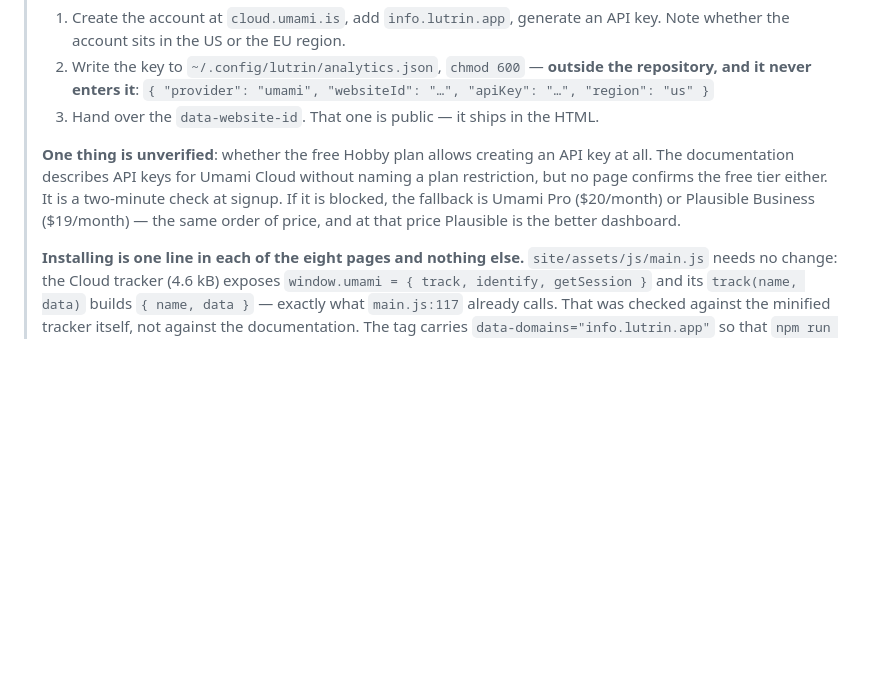
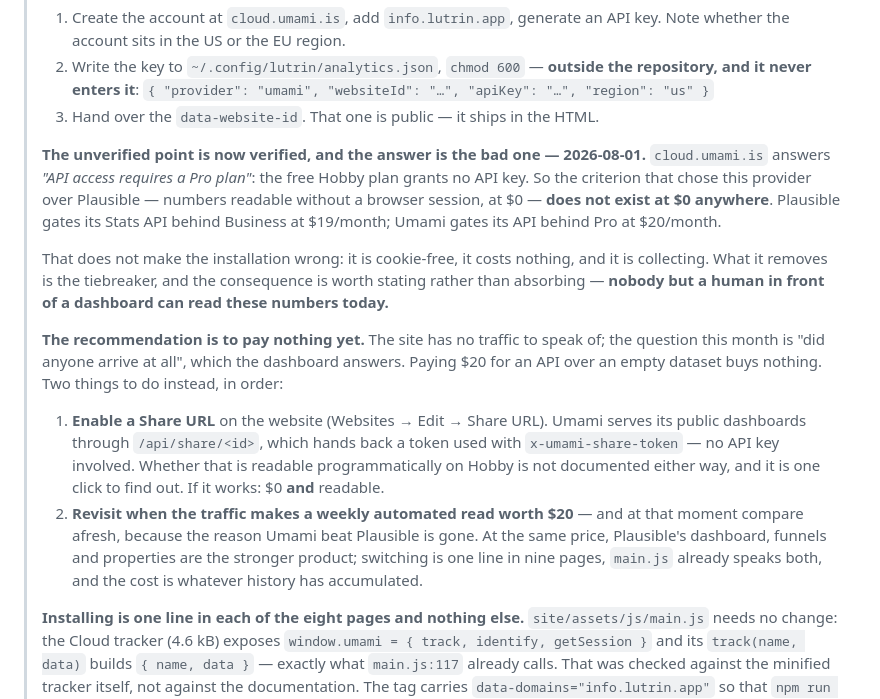
Before and after one commit to julien-riel/lutrin, a Markdown page: docs/plans/site-and-revenue-checklist.md, the part around the change. Drawn GitHub-style; blank space fills up the shorter version.

Commit message:
Record what the free plan actually grants: no API key
`cloud.umami.is` answers "API access requires a Pro plan". The point was
flagged as unverified when the provider was chosen, with the fallback named;
this is that fallback arriving.

What it costs is the tiebreaker, not the installation. Umami is cookie-free,
free, and collecting. But the criterion that picked it over Plausible —
numbers readable without a browser session, at no cost — exists at no cost
NOWHERE: Plausible gates its Stats API behind Business at $19, Umami behind
Pro at $20.

So the checklist now says pay nothing yet, and why: the question this month is
whether anyone arrives at all, and a dashboard answers that. It records the
one free lead worth pulling first — a Share URL serves `/api/share/<id>`,
which hands back a token that needs no API key, and no page says whether Hobby
allows it — and it says that if $20 is ever spent, the comparison starts over,
because at that price the reason to prefer Umami is gone.

Co-Authored-By: Claude Opus 5 (1M context) <noreply@anthropic.com>
Claude-Session: https://claude.ai/code/session_01LYniQm3RY9HkBTUxkhSeQq

```diff
--- a/docs/plans/site-and-revenue-checklist.md
+++ b/docs/plans/site-and-revenue-checklist.md
@@ -98,12 +98,33 @@ worked.
 >    `{ "provider": "umami", "websiteId": "…", "apiKey": "…", "region": "us" }`
 > 3. Hand over the `data-website-id`. That one is public — it ships in the HTML.
 >
-> **One thing is unverified**: whether the free Hobby plan allows creating an
-> API key at all. The documentation describes API keys for Umami Cloud without
-> naming a plan restriction, but no page confirms the free tier either. It is a
-> two-minute check at signup. If it is blocked, the fallback is Umami Pro
-> ($20/month) or Plausible Business ($19/month) — the same order of price, and
-> at that price Plausible is the better dashboard.
+> **The unverified point is now verified, and the answer is the bad one —
+> 2026-08-01.** `cloud.umami.is` answers *"API access requires a Pro plan"*:
+> the free Hobby plan grants no API key. So the criterion that chose this
+> provider over Plausible — numbers readable without a browser session, at $0 —
+> **does not exist at $0 anywhere**. Plausible gates its Stats API behind
+> Business at $19/month; Umami gates its API behind Pro at $20/month.
+>
+> That does not make the installation wrong: it is cookie-free, it costs
+> nothing, and it is collecting. What it removes is the tiebreaker, and the
+> consequence is worth stating rather than absorbing — **nobody but a human in
+> front of a dashboard can read these numbers today.**
+>
+> **The recommendation is to pay nothing yet.** The site has no traffic to
+> speak of; the question this month is "did anyone arrive at all", which the
+> dashboard answers. Paying $20 for an API over an empty dataset buys nothing.
+> Two things to do instead, in order:
+>
+> 1. **Enable a Share URL** on the website (Websites → Edit → Share URL). Umami
+>    serves its public dashboards through `/api/share/<id>`, which hands back a
+>    token used with `x-umami-share-token` — no API key involved. Whether that
+>    is readable programmatically on Hobby is not documented either way, and it
+>    is one click to find out. If it works: $0 **and** readable.
+> 2. **Revisit when the traffic makes a weekly automated read worth $20** — and
+>    at that moment compare afresh, because the reason Umami beat Plausible is
+>    gone. At the same price, Plausible's dashboard, funnels and properties are
+>    the stronger product; switching is one line in nine pages, `main.js`
+>    already speaks both, and the cost is whatever history has accumulated.
 >
 > **Installing is one line in each of the eight pages and nothing else.**
 > `site/assets/js/main.js` needs no change: the Cloud tracker (4.6 kB) exposes
```
